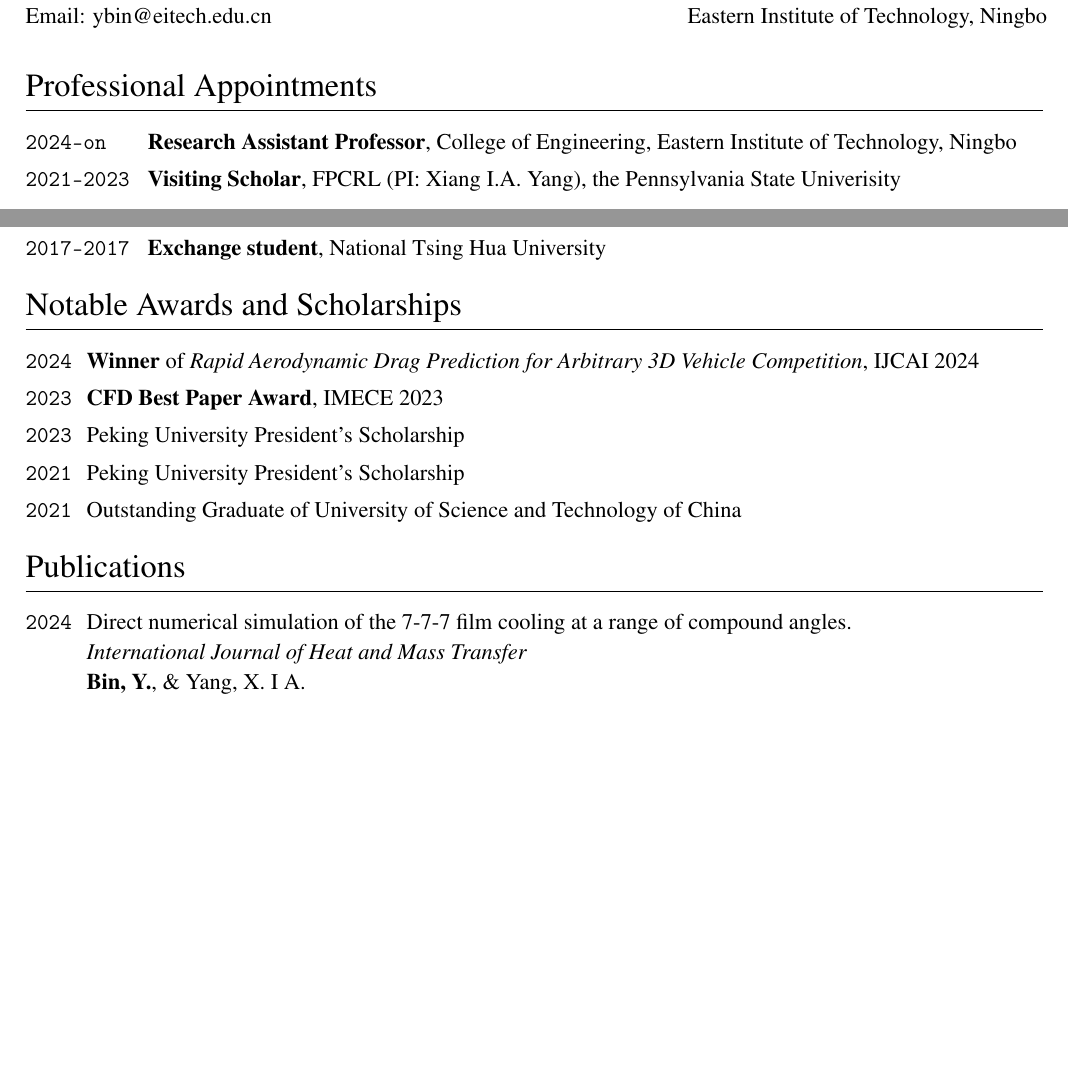
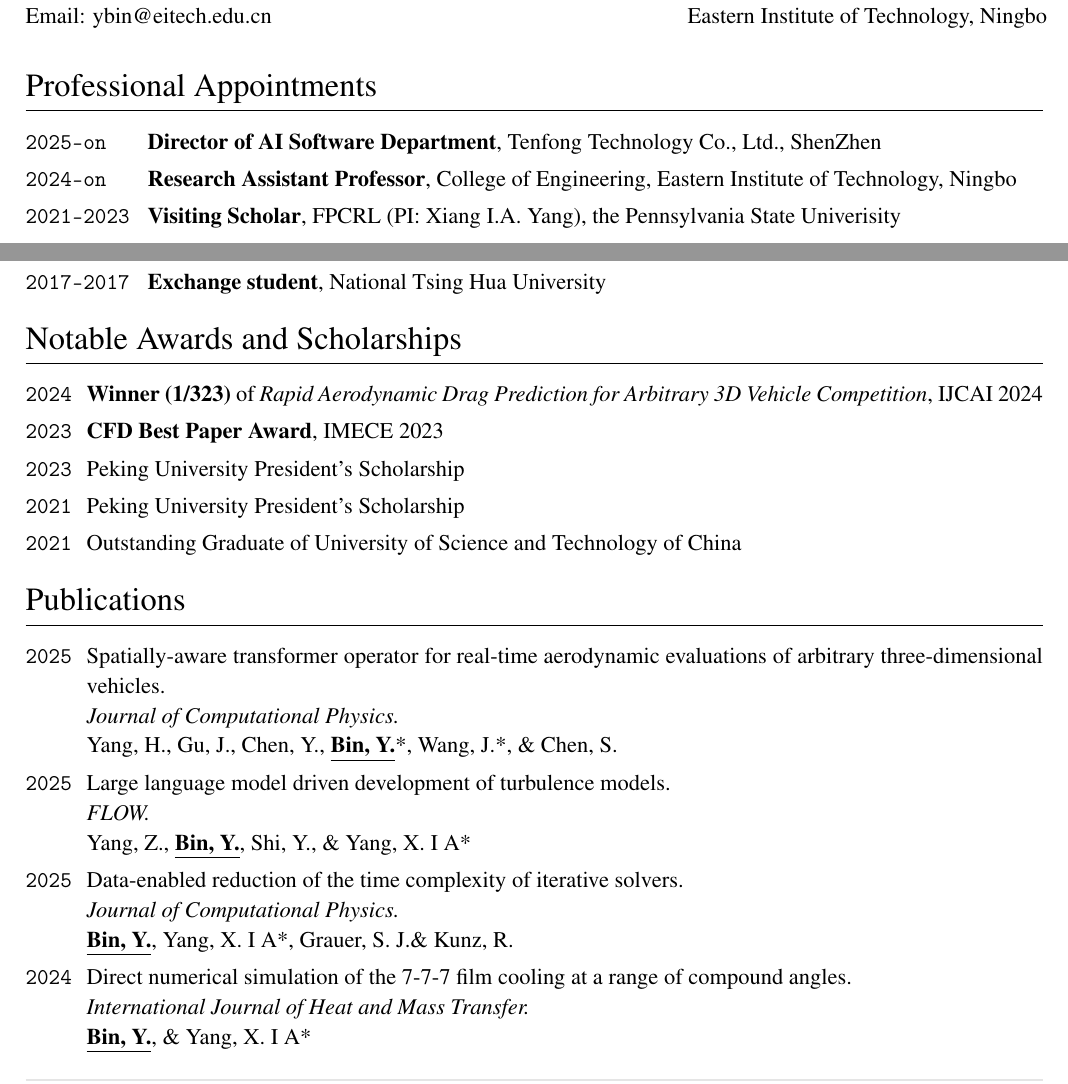
Before and after one commit to yuanweibin/mycv, a LaTeX CV (cv.tex): two parts of page 1 of 2, joined at a grey line, cut so that both start at the same text, the shorter picture padded with empty space. Compiled offline with pdfLaTeX.

Commit message:
Updates from Overleaf

```diff
--- a/cv.tex
+++ b/cv.tex
@@ -14,6 +14,7 @@
 \newcommand{\USTC}{University of Science and Technology of China}
 \newcommand{\NTHU}{National Tsing Hua University}
 \newcommand{\EIT}{Eastern Institute of Technology, Ningbo}
+\newcommand{\TF}{Tenfong Technology Co., Ltd., ShenZhen}
 
 
 % Identifying information
@@ -48,6 +49,12 @@
 \newcommand{\Yantao}{Yang, Y.}
 \newcommand{\Jiaqi}{Li, J.}
 \newcommand{\Xiaohan}{Hu, X.}
+\newcommand{\Sam}{Grauer, S. J.}
+\newcommand{\Zhongxin}{Yang, Z.}
+\newcommand{\Huiyu}{Yang, H.}
+\newcommand{\Jianghang}{Gu, J.}
+\newcommand{\Yuntian}{Chen, Y.}
+\newcommand{\Jianchun}{Wang, J.}
 
 % Load packages
 %%%%%%%%%%%%%%%%%%%%%%%%%%%%%%%%%%%%%%%%%%%%%%%%%%%%%%%%%%%%%%%%%%%%%%%%%%%%%%%
@@ -263,6 +270,8 @@
 \section{Professional Appointments}
 
 \begin{EntriesTableDuration}
+  \Duration{2025}{\Ongoing}  &
+  \textbf{Director of AI Software Department}, \TF\\
   \Duration{2024}{\Ongoing}  &
   \textbf{Research Assistant Professor}, College of Engineering, \EIT\\
   \Duration{2021}{2023}  &
@@ -286,21 +295,20 @@
 \end{EntriesTableDuration}
 
 %%%%%%%%%%%%%%%%%%%%%%%%%%%%%%%%%%%%%%%%%%%%%%%%%%%%%%%%%%%%%%%%%%%%%%%%%%%%%%%
-%\section{Membership}
-%\begin{EntriesTableDuration}
-%  \Duration{2021}{\Ongoing}  &
-%  The American Physical Society
-%  \\
-%  \Duration{2023}{\Ongoing}  &
-%  The American Institute of Aeronautics and Astronautics
-%\end{EntriesTableDuration}
+% \section{Projects}
+% \begin{EntriesTableDuration}
+%   \Duration{2024}{\Ongoing}  &
+%   \textbf{AI-CAE Industrial Simulation Software: TF-AIDEA}
+%   \newline
+%   \textit{I am leading the development of TF-AIDEA, an artificial intelligence (AI)-powered computer-aided engineering (CAE) software. Our goal is to revolutionize industrial simulation, which has traditionally relied on PDE solvers that are often inefficient and require extensive professional expertise. With the power of AI, TF-AIDEA enables simulations to be completed in seconds. It is 10,000 times more efficient than traditional CAE software, significantly accelerating the R\&D cycle.}
+% \end{EntriesTableDuration}
 
 %%%%%%%%%%%%%%%%%%%%%%%%%%%%%%%%%%%%%%%%%%%%%%%%%%%%%%%%%%%%%%%%%%%%%%%%%%%%%%%
 \section{Notable Awards and Scholarships}
 
 \begin{EntriesTableYear}
 \Year{2024}  &
-  \textbf{Winner} of \textit{Rapid Aerodynamic Drag Prediction for Arbitrary 3D Vehicle Competition}, IJCAI 2024\\
+  \textbf{Winner (1/323)} of \textit{Rapid Aerodynamic Drag Prediction for Arbitrary 3D Vehicle Competition}, IJCAI 2024\\
 \Year{2023}  &
   \textbf{CFD Best Paper Award}, IMECE 2023\\
 \Year{2023}  &
@@ -314,13 +322,37 @@
 \section{Publications}
 
 \begin{EntriesTableYear}
+\Year{2025}  &
+  \href{https://doi.org/10.1016/j.jcp.2025.114456}{Spatially-aware transformer operator for real-time aerodynamic evaluations of arbitrary three-dimensional vehicles.}
+  \newline
+  \textit{Journal of Computational Physics.}
+  %\DOI{10.31223/X5QD5Z}.
+  \newline
+  \Huiyu, \Jianghang, \Yuntian, \Me *, \Jianchun *, \& \Shiyi
+\\
+\Year{2025}  &
+  \href{https://arxiv.org/pdf/2505.01681}{Large language model driven development of turbulence models.}
+  \newline
+  \textit{FLOW.}
+  %\DOI{10.31223/X5QD5Z}.
+  \newline
+  \Zhongxin, \Me, \Shi, \& \Xiang *
+\\
+\Year{2025}  &
+  \href{https://doi.org/10.1016/j.jcp.2025.113859}{Data-enabled reduction of the time complexity of iterative solvers.}
+  \newline
+  \textit{Journal of Computational Physics.}
+  %\DOI{10.31223/X5QD5Z}.
+  \newline
+  \Me, \Xiang *, \Sam \& \Kunz
+\\
 \Year{2024}  &
   \href{https://doi.org/10.1016/j.taml.2024.100503}{Direct numerical simulation of the 7-7-7 film cooling at a range of compound angles.}
   \newline
-  \textit{International Journal of Heat and Mass Transfer}
+  \textit{International Journal of Heat and Mass Transfer.}
   %\DOI{10.31223/X5QD5Z}.
   \newline
-  \Me, \& \Xiang.
+  \Me, \& \Xiang *
 \\
 \Year{2024}  &
   \href{https://doi.org/10.1016/j.taml.2024.100503}{Constrained re-calibration of two-equation Reynolds-averaged Navier--Stokes models.}
```
Also changed, not shown: cv.tex (23 more changed lines).
